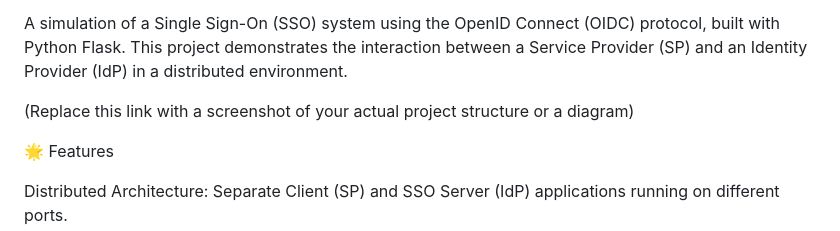
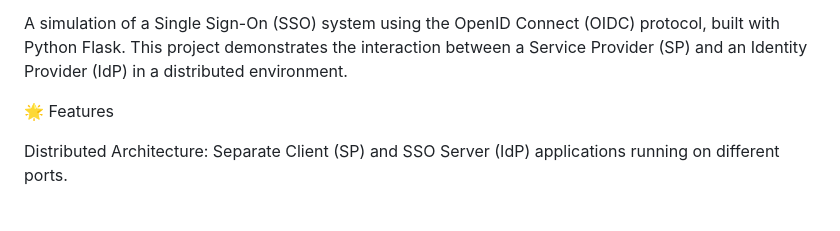
Before and after one commit to hieutrance/HCMUT_SSO, a Markdown page: README.md, the part around the change. GitHub-like rendering; blank space fills up the shorter version.

```diff
--- a/README.md
+++ b/README.md
@@ -2,7 +2,6 @@ SSO Simulation Project - HCMUT
 
 A simulation of a Single Sign-On (SSO) system using the OpenID Connect (OIDC) protocol, built with Python Flask. This project demonstrates the interaction between a Service Provider (SP) and an Identity Provider (IdP) in a distributed environment.
 
-(Replace this link with a screenshot of your actual project structure or a diagram)
 
 🌟 Features
 
```
